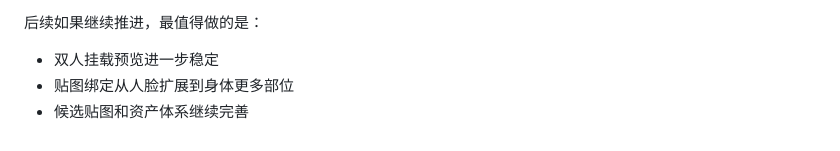
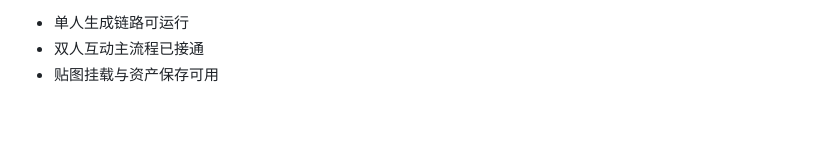
Before and after one commit to LuChen-clcl/clwork, a Markdown page: README.md, the part around one of its changes. Rendered like a GitHub page; blank space fills up the shorter version.

```diff
--- a/README.md
+++ b/README.md
@@ -165,6 +154,4 @@ python app.py
 
-后续如果继续推进，最值得做的是：
-
-- 双人挂载预览进一步稳定
-- 贴图绑定从人脸扩展到身体更多部位
-- 候选贴图和资产体系继续完善
+- 单人生成链路可运行
+- 双人互动主流程已接通
+- 贴图挂载与资产保存可用
```
Also changed, not shown: other parts of README.md (+94 -105 lines).
